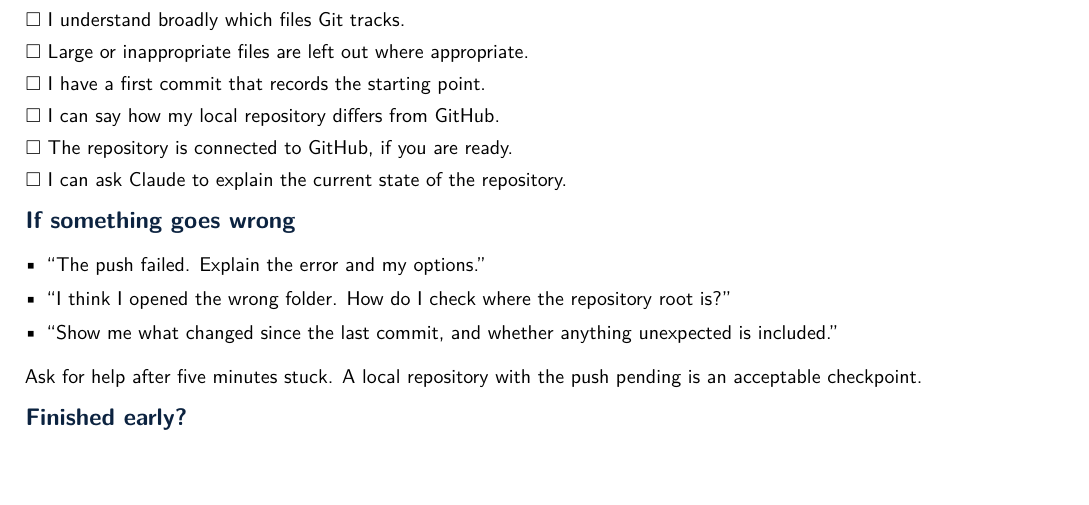
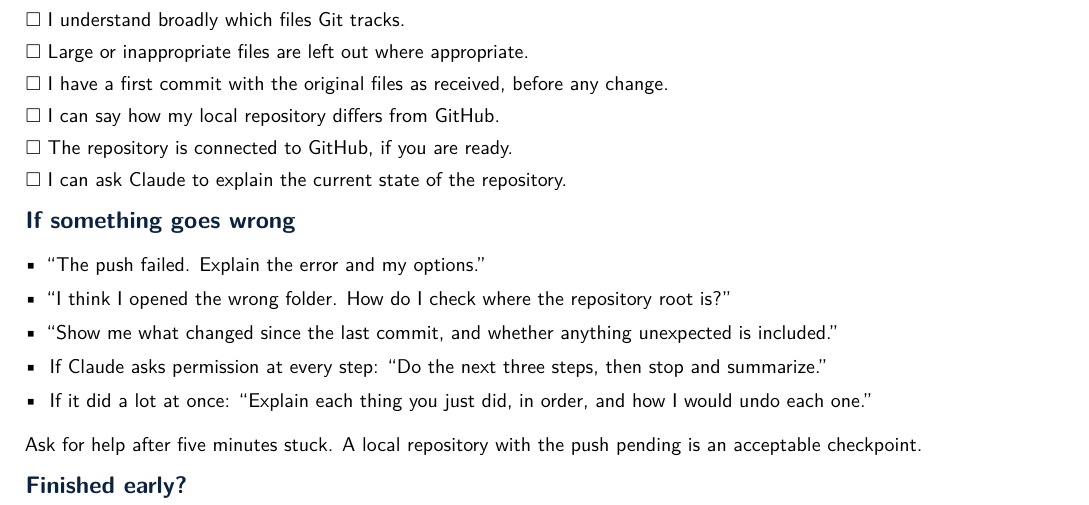
Before and after one commit to dowlinglab/claude-for-researchers, a LaTeX document (handout/part1.tex, which reads handout/part1_back.tex): part of page 2 of 2, cut so that both start at the same text, the shorter picture padded with empty space. Compiled offline with pdfLaTeX.

Commit message:
Add pacing and baseline tips to Activity 1 after worker tests
Worker runs showed a tutor-style prompt can make a cautious model pause at every
step, and a weaker one commit the original files together with its own
additions. The guide and handout now tell participants how to set the pace
("do the next three steps, then stop") and to check that the first commit holds
the original files as received.

Co-Authored-By: Claude Sonnet 5.5 <noreply@anthropic.com>

```diff
--- a/handout/part1_back.tex
+++ b/handout/part1_back.tex
@@ -14,7 +14,7 @@
 \checkitem{Git is set up in that folder, and not inside another repository.}\par
 \checkitem{I understand broadly which files Git tracks.}\par
 \checkitem{Large or inappropriate files are left out where appropriate.}\par
-\checkitem{I have a first commit that records the starting point.}\par
+\checkitem{I have a first commit with the original files as received, before any change.}\par
 \checkitem{I can say how my local repository differs from GitHub.}\par
 \checkitem{The repository is connected to GitHub, if you are ready.}\par
 \checkitem{I can ask Claude to explain the current state of the repository.}
@@ -24,6 +24,8 @@
   \item ``The push failed. Explain the error and my options.''
   \item ``I think I opened the wrong folder. How do I check where the repository root is?''
   \item ``Show me what changed since the last commit, and whether anything unexpected is included.''
+  \item If Claude asks permission at every step: ``Do the next three steps, then stop and summarize.''
+  \item If it did a lot at once: ``Explain each thing you just did, in order, and how I would undo each one.''
 \end{itemize}
 Ask for help after five minutes stuck. A local repository with the push pending is an acceptable checkpoint.
 
```
Also changed, not shown: resources/workshops/cstr/activities/01_notebook_to_reproducible_project.md (+3 -1 lines).
